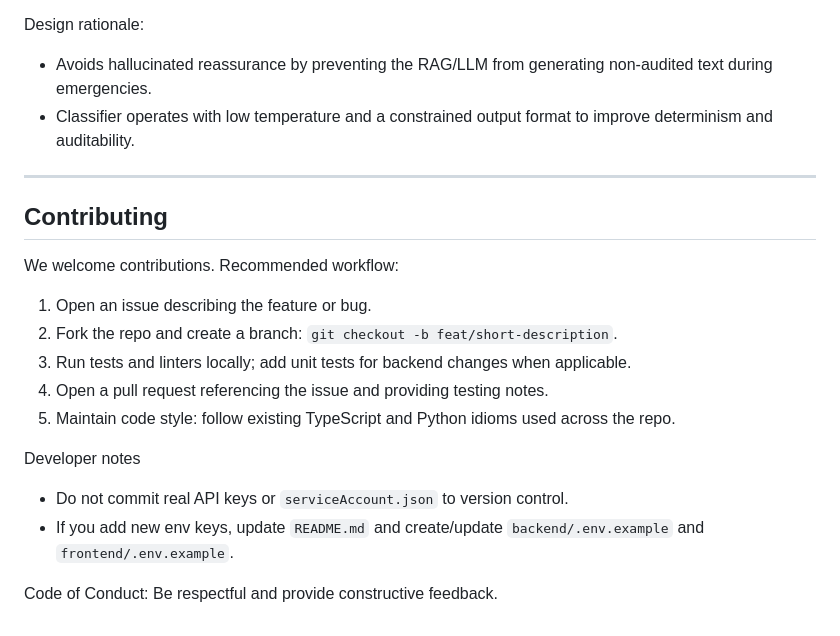
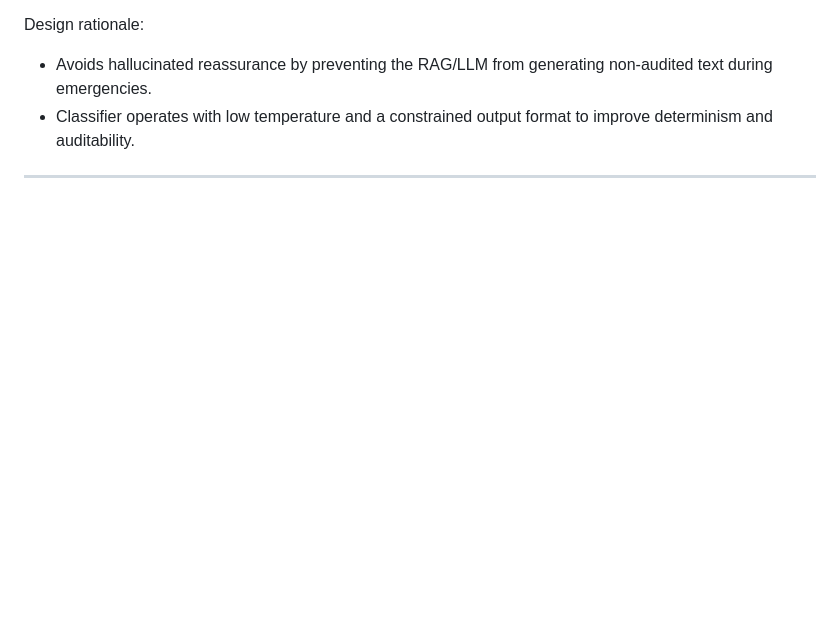
Before and after one commit to OarisaR/Maya, a Markdown page: README.md, the part around one of its changes. GitHub-like rendering; blank space fills up the shorter version.

```diff
--- a/README.md
+++ b/README.md
@@ -189,19 +189,3 @@ Design rationale:
 - Classifier operates with low temperature and a constrained output format to improve determinism and auditability.
 
 ---
-
-## Contributing
-
-We welcome contributions. Recommended workflow:
-
-1. Open an issue describing the feature or bug.
-2. Fork the repo and create a branch: `git checkout -b feat/short-description`.
-3. Run tests and linters locally; add unit tests for backend changes when applicable.
-4. Open a pull request referencing the issue and providing testing notes.
-5. Maintain code style: follow existing TypeScript and Python idioms used across the repo.
-
-Developer notes
-- Do not commit real API keys or `serviceAccount.json` to version control.
-- If you add new env keys, update `README.md` and create/update `backend/.env.example` and `frontend/.env.example`.
-
-Code of Conduct: Be respectful and provide constructive feedback.
```
Also changed, not shown: other parts of README.md (+1 -1 lines).
